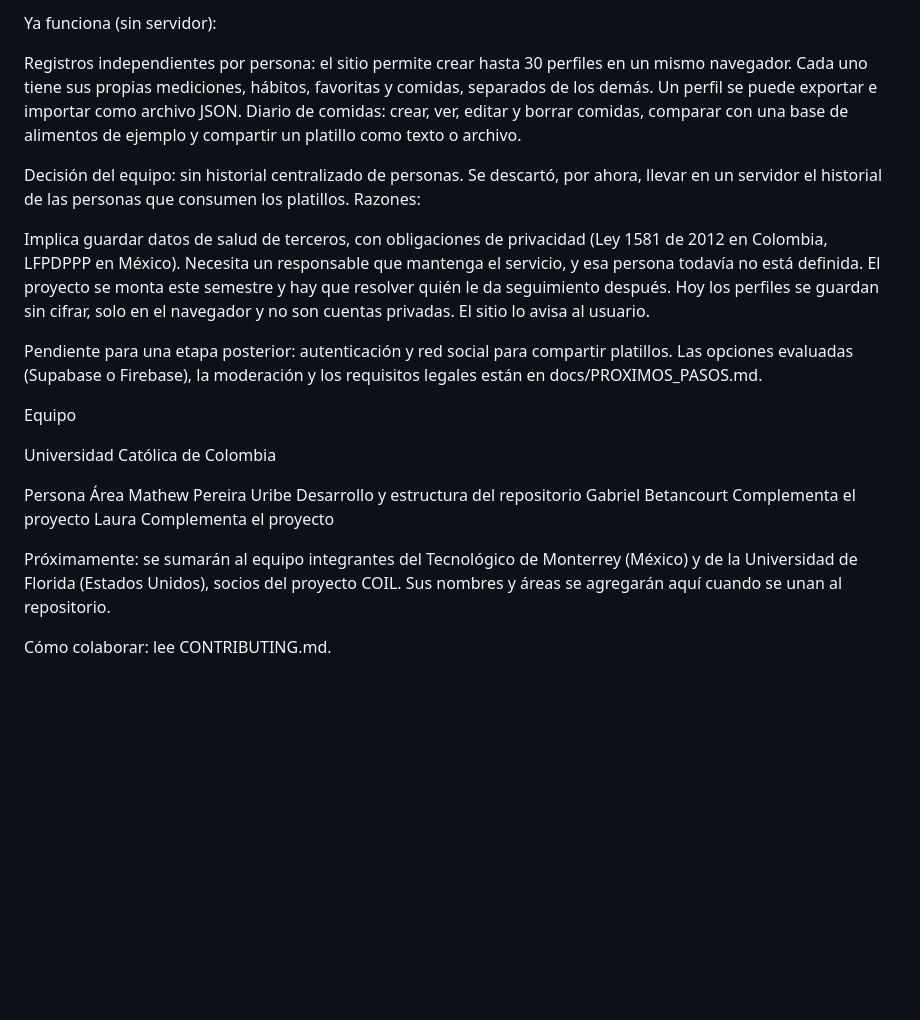
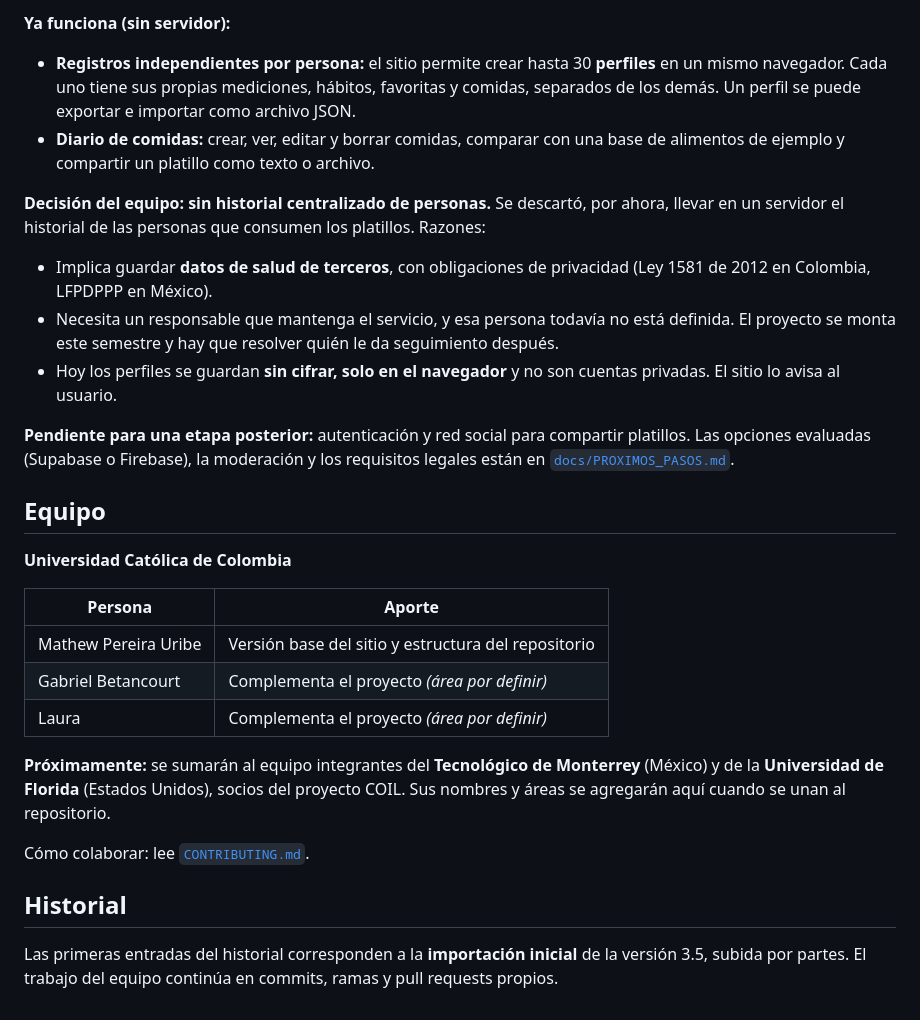
Before and after one commit to mpereira17-uc/renal-coil, a Markdown page: README.md, the part around one of its changes. Drawn GitHub-style; blank space fills up the shorter version.

```diff
--- a/README.md
+++ b/README.md
@@ -44,26 +56,29 @@ Alcance y decisiones del equipo
 
-Ya funciona (sin servidor):
+**Ya funciona (sin servidor):**
+- **Registros independientes por persona:** el sitio permite crear hasta 30 **perfiles** en un mismo navegador. Cada uno tiene sus propias mediciones, hábitos, favoritas y comidas, separados de los demás. Un perfil se puede exportar e importar como archivo JSON.
+- **Diario de comidas:** crear, ver, editar y borrar comidas, comparar con una base de alimentos de ejemplo y compartir un platillo como texto o archivo.
 
-Registros independientes por persona: el sitio permite crear hasta 30 perfiles en un mismo navegador. Cada uno tiene sus propias mediciones, hábitos, favoritas y comidas, separados de los demás. Un perfil se puede exportar e importar como archivo JSON.
-Diario de comidas: crear, ver, editar y borrar comidas, comparar con una base de alimentos de ejemplo y compartir un platillo como texto o archivo.
+**Decisión del equipo: sin historial centralizado de personas.** Se descartó, por ahora, llevar en un servidor el historial de las personas que consumen los platillos. Razones:
+- Implica guardar **datos de salud de terceros**, con obligaciones de privacidad (Ley 1581 de 2012 en Colombia, LFPDPPP en México).
+- Necesita un responsable que mantenga el servicio, y esa persona todavía no está definida. El proyecto se monta este semestre y hay que resolver quién le da seguimiento después.
+- Hoy los perfiles se guardan **sin cifrar, solo en el navegador** y no son cuentas privadas. El sitio lo avisa al usuario.
 
-Decisión del equipo: sin historial centralizado de personas. Se descartó, por ahora, llevar en un servidor el historial de las personas que consumen los platillos. Razones:
+**Pendiente para una etapa posterior:** autenticación y red social para compartir platillos. Las opciones evaluadas (Supabase o Firebase), la moderación y los requisitos legales están en [`docs/PROXIMOS_PASOS.md`](docs/PROXIMOS_PASOS.md).
 
-Implica guardar datos de salud de terceros, con obligaciones de privacidad (Ley 1581 de 2012 en Colombia, LFPDPPP en México).
-Necesita un responsable que mantenga el servicio, y esa persona todavía no está definida. El proyecto se monta este semestre y hay que resolver quién le da seguimiento después.
-Hoy los perfiles se guardan sin cifrar, solo en el navegador y no son cuentas privadas. El sitio lo avisa al usuario.
+## Equipo
 
-Pendiente para una etapa posterior: autenticación y red social para compartir platillos. Las opciones evaluadas (Supabase o Firebase), la moderación y los requisitos legales están en docs/PROXIMOS_PASOS.md.
+**Universidad Católica de Colombia**
 
-Equipo
+| Persona | Aporte |
+| --- | --- |
+| Mathew Pereira Uribe | Versión base del sitio y estructura del repositorio |
+| Gabriel Betancourt | Complementa el proyecto _(área por definir)_ |
+| Laura | Complementa el proyecto _(área por definir)_ |
 
-Universidad Católica de Colombia
+**Próximamente:** se sumarán al equipo integrantes del **Tecnológico de Monterrey** (México) y de la **Universidad de Florida** (Estados Unidos), socios del proyecto COIL. Sus nombres y áreas se agregarán aquí cuando se unan al repositorio.
 
-Persona	Área
-Mathew Pereira Uribe	Desarrollo y estructura del repositorio
-Gabriel Betancourt	Complementa el proyecto
-Laura	Complementa el proyecto
+Cómo colaborar: lee [`CONTRIBUTING.md`](CONTRIBUTING.md).
 
-Próximamente: se sumarán al equipo integrantes del Tecnológico de Monterrey (México) y de la Universidad de Florida (Estados Unidos), socios del proyecto COIL. Sus nombres y áreas se agregarán aquí cuando se unan al repositorio.
+## Historial
 
-Cómo colaborar: lee CONTRIBUTING.md.
+Las primeras entradas del historial corresponden a la **importación inicial** de la versión 3.5, subida por partes. El trabajo del equipo continúa en commits, ramas y pull requests propios.
```
Also changed, not shown: other parts of README.md (+31 -19 lines), assets/branding/banner.png (added), assets/branding/icono.png (added), 1 other file.
